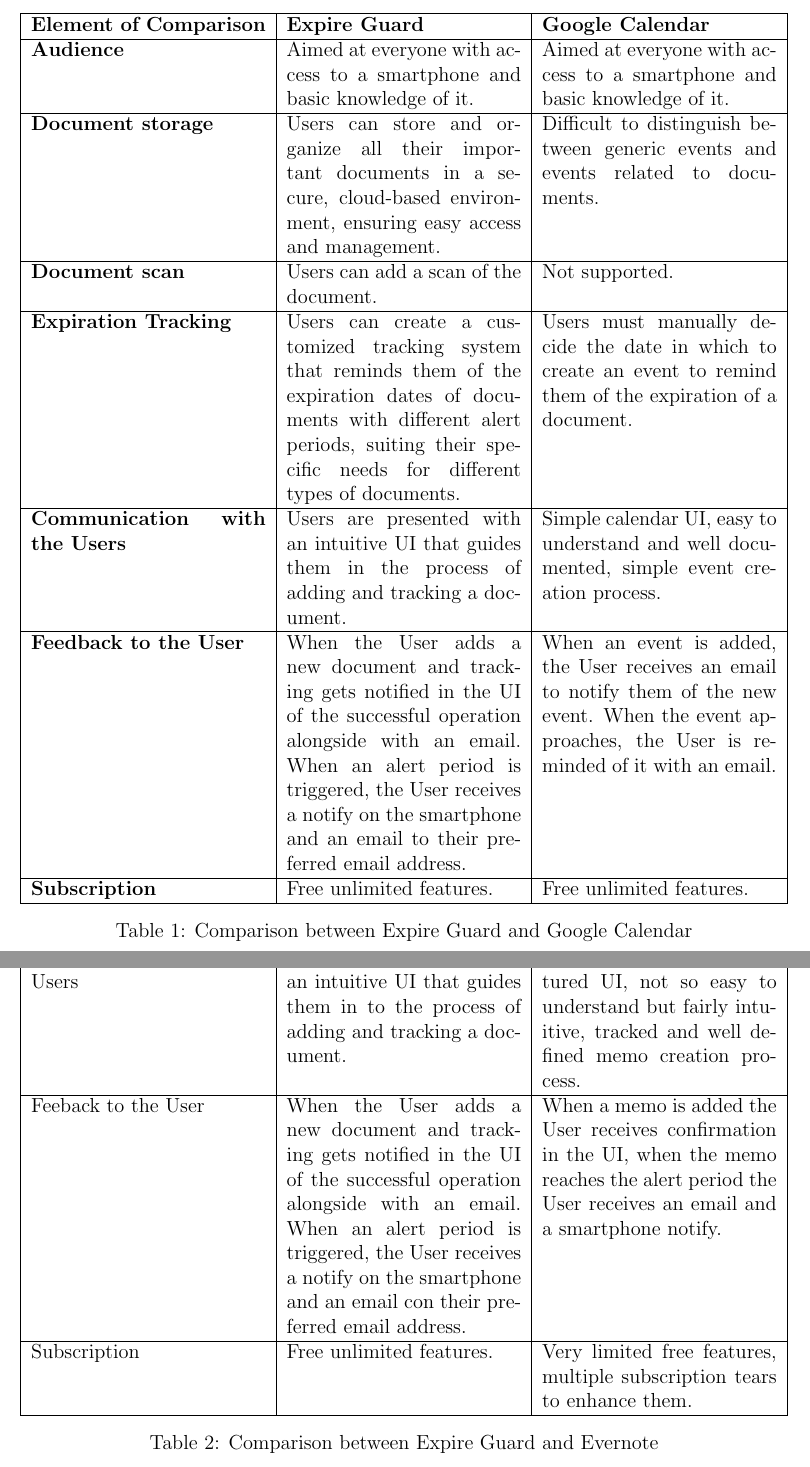
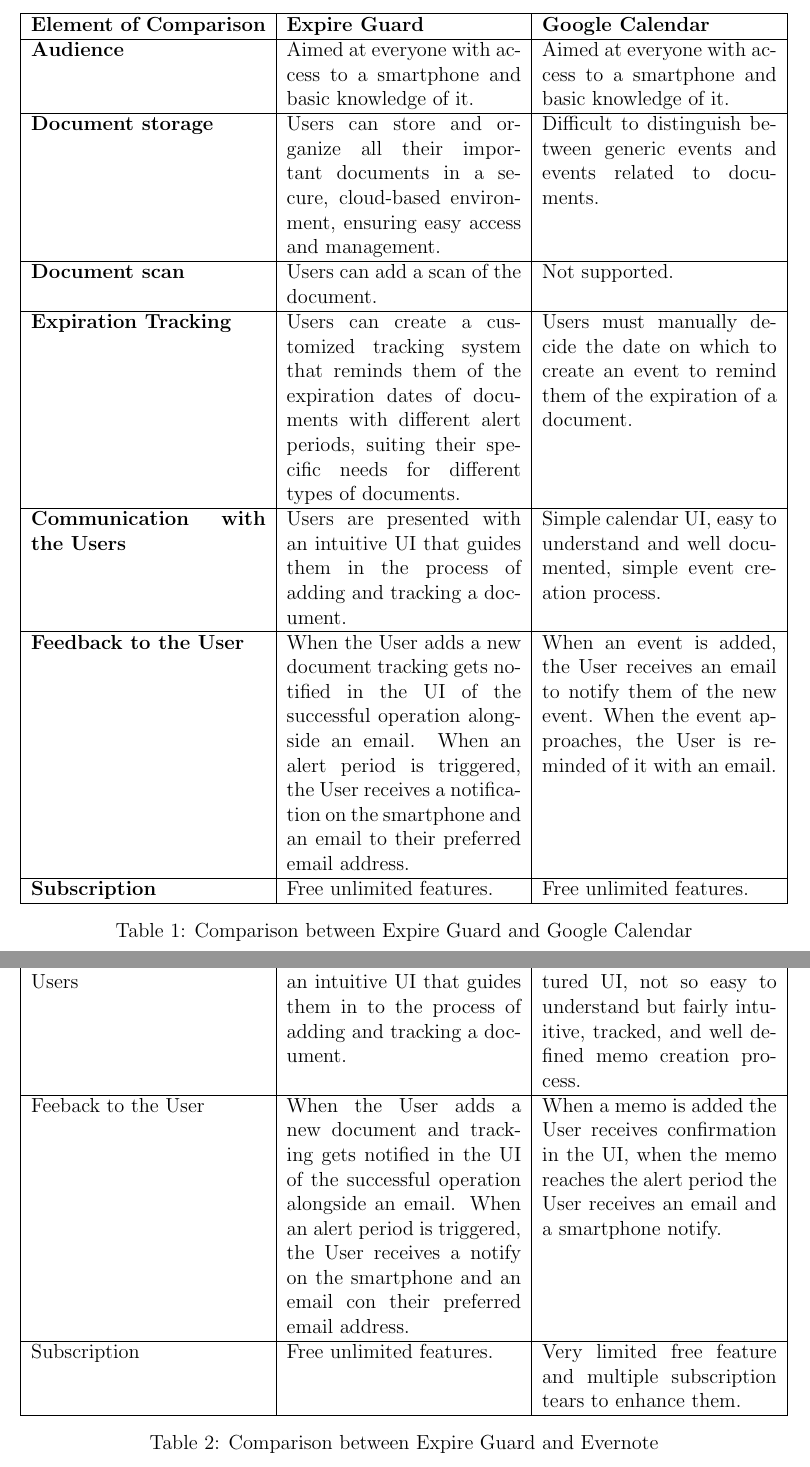
Before and after one commit to antoniociprani/human_computer_interaction, a LaTeX document (ExpireGuard-doc/expire_guard.tex, which reads ExpireGuard-doc/requirement_analysis.tex): two parts of pages 6 and 7 of 45, joined at a grey line, cut so that both start at the same text. Compiled offline with pdfLaTeX.

Commit message:
Chapter2

```diff
--- a/ExpireGuard-doc/requirement_analysis.tex
+++ b/ExpireGuard-doc/requirement_analysis.tex
@@ -16,11 +16,11 @@
 		\hline
 		\textbf{Document scan} & Users can add a scan of the document. & Not supported. \\
 		\hline
-		\textbf{Expiration Tracking} & Users can create a customized tracking system that reminds them of the expiration dates of documents with different alert periods, suiting their specific needs for different types of documents. & Users must manually decide the date in which to create an event to remind them of the expiration of a document. \\
+		\textbf{Expiration Tracking} & Users can create a customized tracking system that reminds them of the expiration dates of documents with different alert periods, suiting their specific needs for different types of documents. & Users must manually decide the date on which to create an event to remind them of the expiration of a document. \\
 		\hline
 		\textbf{Communication with the Users} & Users are presented with an intuitive UI that guides them in the process of adding and tracking a document. & Simple calendar UI, easy to understand and well documented, simple event creation process. \\
 		\hline
-		\textbf{Feedback to the User} & When the User adds a new document and tracking gets notified in the UI of the successful operation alongside with an email. When an alert period is triggered, the User receives a notify on the smartphone and an email to their preferred email address. & When an event is added, the User receives an email to notify them of the new event. When the event approaches, the User is reminded of it with an email. \\
+		\textbf{Feedback to the User} & When the User adds a new document tracking gets notified in the UI of the successful operation alongside an email. When an alert period is triggered, the User receives a notification on the smartphone and an email to their preferred email address. & When an event is added, the User receives an email to notify them of the new event. When the event approaches, the User is reminded of it with an email. \\
 		\hline
 		\textbf{Subscription} & Free unlimited features. & Free unlimited features. \\
 		\hline
@@ -47,7 +47,7 @@
 		\hline
-		Feeback to the User& When the User adds a new document and tracking gets notified in the UI of the successful operation alongside with an email. When an alert period is triggered, the User receives a notify on the smartphone and an email con their preferred email address. & When a memo is added the User receives confirmation in the UI, when the memo reaches the alert period the User receives an email and a smartphone notify. \\
+		Feeback to the User& When the User adds a new document and tracking gets notified in the UI of the successful operation alongside an email. When an alert period is triggered, the User receives a notify on the smartphone and an email con their preferred email address. & When a memo is added the User receives confirmation in the UI, when the memo reaches the alert period the User receives an email and a smartphone notify. \\
 		\hline
-		Subscription  & Free unlimited features. & Very limited free features, multiple subscription tears to enhance them. \\
+		Subscription  & Free unlimited features. & Very limited free feature and multiple subscription tears to enhance them. \\
 		\hline
 	\end{tabularx}
 	\caption{Comparison between Expire Guard and Evernote}
```
Also changed, not shown: ExpireGuard-doc/expire_guard.pdf, ExpireGuard-doc/requirement_analysis.tex (4 more changed lines), 2 other files.
